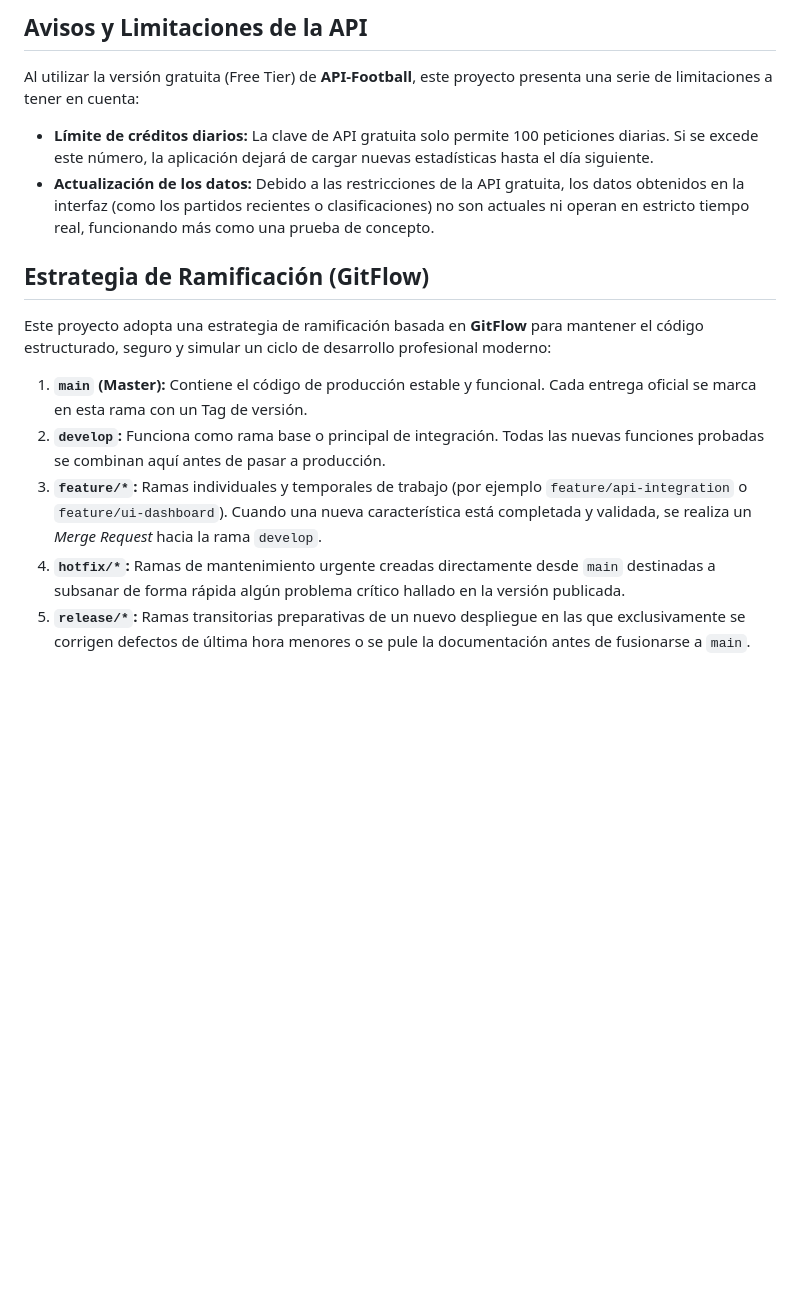
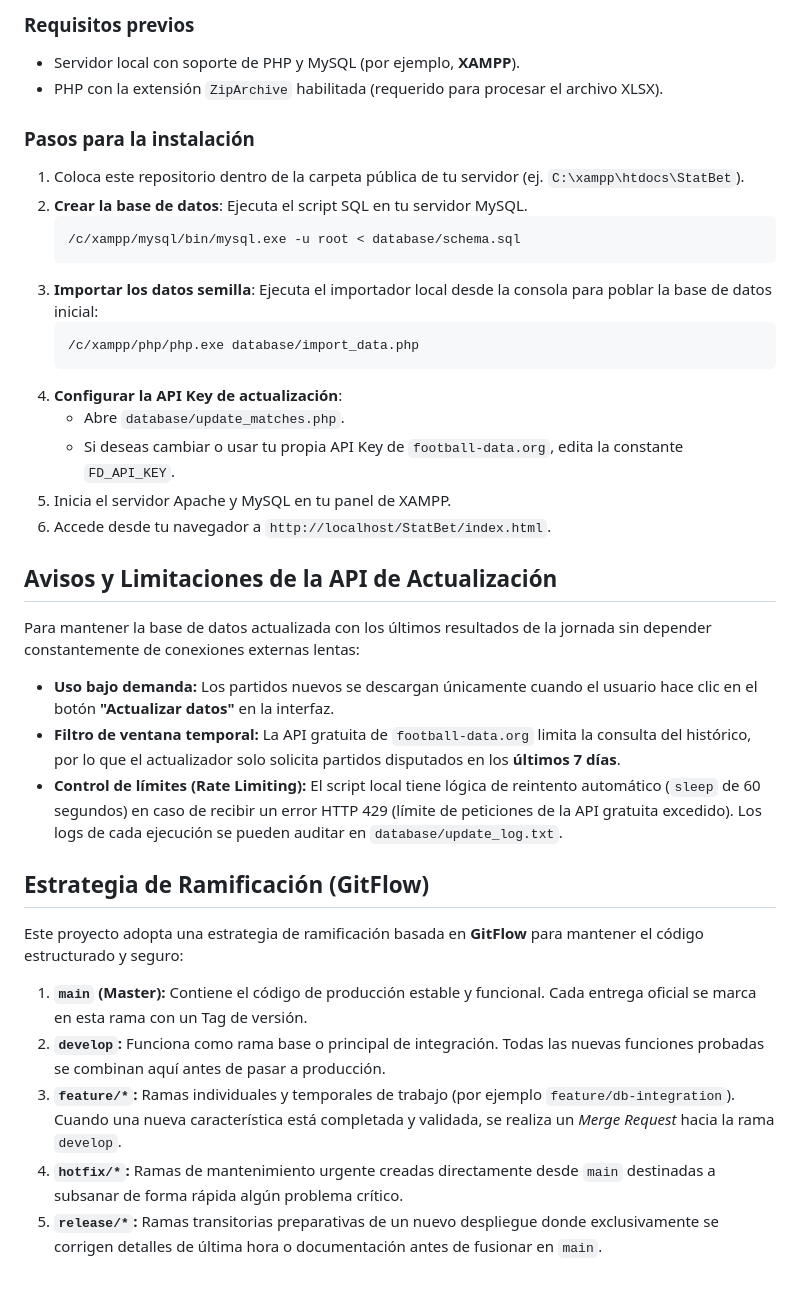
Before and after one commit to DTF502/StatBet, a Markdown page: README.md, the part around one of its changes. Drawn GitHub-style; blank space fills up the shorter version.

````diff
--- a/README.md
+++ b/README.md
@@ -21,14 +42,37 @@ El proyecto sigue un modelo Cliente-Servidor ligero:
 
-## Avisos y Limitaciones de la API
-Al utilizar la versión gratuita (Free Tier) de **API-Football**, este proyecto presenta una serie de limitaciones a tener en cuenta:
-- **Límite de créditos diarios:** La clave de API gratuita solo permite 100 peticiones diarias. Si se excede este número, la aplicación dejará de cargar nuevas estadísticas hasta el día siguiente.
-- **Actualización de los datos:** Debido a las restricciones de la API gratuita, los datos obtenidos en la interfaz (como los partidos recientes o clasificaciones) no son actuales ni operan en estricto tiempo real, funcionando más como una prueba de concepto.
+### Requisitos previos
+- Servidor local con soporte de PHP y MySQL (por ejemplo, **XAMPP**).
+- PHP con la extensión `ZipArchive` habilitada (requerido para procesar el archivo XLSX).
+
+### Pasos para la instalación
+1. Coloca este repositorio dentro de la carpeta pública de tu servidor (ej. `C:\xampp\htdocs\StatBet`).
+2. **Crear la base de datos**: Ejecuta el script SQL en tu servidor MySQL.
+   ```bash
+   /c/xampp/mysql/bin/mysql.exe -u root < database/schema.sql
+   ```
+3. **Importar los datos semilla**: Ejecuta el importador local desde la consola para poblar la base de datos inicial:
+   ```bash
+   /c/xampp/php/php.exe database/import_data.php
+   ```
+4. **Configurar la API Key de actualización**:
+   - Abre `database/update_matches.php`.
+   - Si deseas cambiar o usar tu propia API Key de `football-data.org`, edita la constante `FD_API_KEY`.
+5. Inicia el servidor Apache y MySQL en tu panel de XAMPP.
+6. Accede desde tu navegador a `http://localhost/StatBet/index.html`.
+
+## Avisos y Limitaciones de la API de Actualización
+
+Para mantener la base de datos actualizada con los últimos resultados de la jornada sin depender constantemente de conexiones externas lentas:
+- **Uso bajo demanda:** Los partidos nuevos se descargan únicamente cuando el usuario hace clic en el botón **"Actualizar datos"** en la interfaz.
+- **Filtro de ventana temporal:** La API gratuita de `football-data.org` limita la consulta del histórico, por lo que el actualizador solo solicita partidos disputados en los **últimos 7 días**.
+- **Control de límites (Rate Limiting):** El script local tiene lógica de reintento automático (`sleep` de 60 segundos) en caso de recibir un error HTTP 429 (límite de peticiones de la API gratuita excedido). Los logs de cada ejecución se pueden auditar en `database/update_log.txt`.
 
 ## Estrategia de Ramificación (GitFlow)
-Este proyecto adopta una estrategia de ramificación basada en **GitFlow** para mantener el código estructurado, seguro y simular un ciclo de desarrollo profesional moderno:
+
+Este proyecto adopta una estrategia de ramificación basada en **GitFlow** para mantener el código estructurado y seguro:
 
 1. **`main` (Master):** Contiene el código de producción estable y funcional. Cada entrega oficial se marca en esta rama con un Tag de versión.
 2. **`develop`:** Funciona como rama base o principal de integración. Todas las nuevas funciones probadas se combinan aquí antes de pasar a producción.
-3. **`feature/*`:** Ramas individuales y temporales de trabajo (por ejemplo `feature/api-integration` o `feature/ui-dashboard`). Cuando una nueva característica está completada y validada, se realiza un *Merge Request* hacia la rama `develop`.
-4. **`hotfix/*`:** Ramas de mantenimiento urgente creadas directamente desde `main` destinadas a subsanar de forma rápida algún problema crítico hallado en la versión publicada.
-5. **`release/*`:** Ramas transitorias preparativas de un nuevo despliegue en las que exclusivamente se corrigen defectos de última hora menores o se pule la documentación antes de fusionarse a `main`.
+3. **`feature/*`:** Ramas individuales y temporales de trabajo (por ejemplo `feature/db-integration`). Cuando una nueva característica está completada y validada, se realiza un *Merge Request* hacia la rama `develop`.
+4. **`hotfix/*`:** Ramas de mantenimiento urgente creadas directamente desde `main` destinadas a subsanar de forma rápida algún problema crítico.
+5. **`release/*`:** Ramas transitorias preparativas de un nuevo despliegue donde exclusivamente se corrigen detalles de última hora o documentación antes de fusionar en `main`.
````
Also changed, not shown: other parts of README.md (+32 -11 lines).
